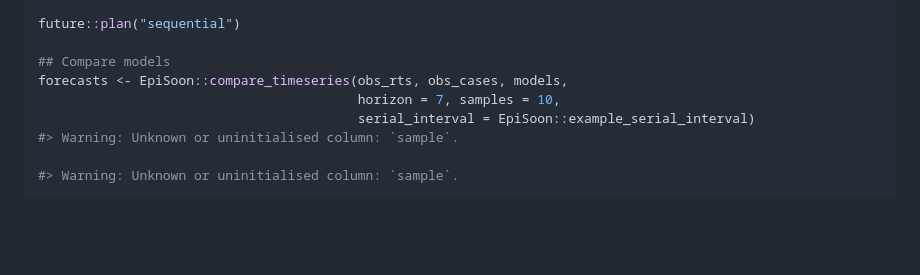
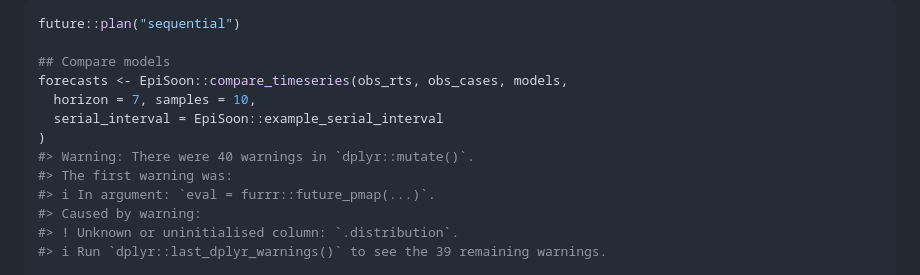
Before and after one commit to epiforecasts/EpiSoon, a Markdown page: README.md, the part around the change printed below. Drawn GitHub-style; blank space fills up the shorter version.

```diff
--- a/README.md
+++ b/README.md
@@ -96,11 +114,15 @@ future::plan("sequential")
 
 ## Compare models
 forecasts <- EpiSoon::compare_timeseries(obs_rts, obs_cases, models,
-                                         horizon = 7, samples = 10,
-                                         serial_interval = EpiSoon::example_serial_interval)
-#> Warning: Unknown or uninitialised column: `sample`.
-
-#> Warning: Unknown or uninitialised column: `sample`.
+  horizon = 7, samples = 10,
+  serial_interval = EpiSoon::example_serial_interval
+)
+#> Warning: There were 40 warnings in `dplyr::mutate()`.
+#> The first warning was:
+#> ℹ In argument: `eval = furrr::future_pmap(...)`.
+#> Caused by warning:
+#> ! Unknown or uninitialised column: `.distribution`.
+#> ℹ Run `dplyr::last_dplyr_warnings()` to see the 39 remaining warnings.
 
 forecasts
 #> $forecast_rts
```
Also changed, not shown: other parts of README.md (+127 -155 lines), man/figures/unnamed-chunk-8-1.png, man/figures/unnamed-chunk-9-1.png, 6 other files.
